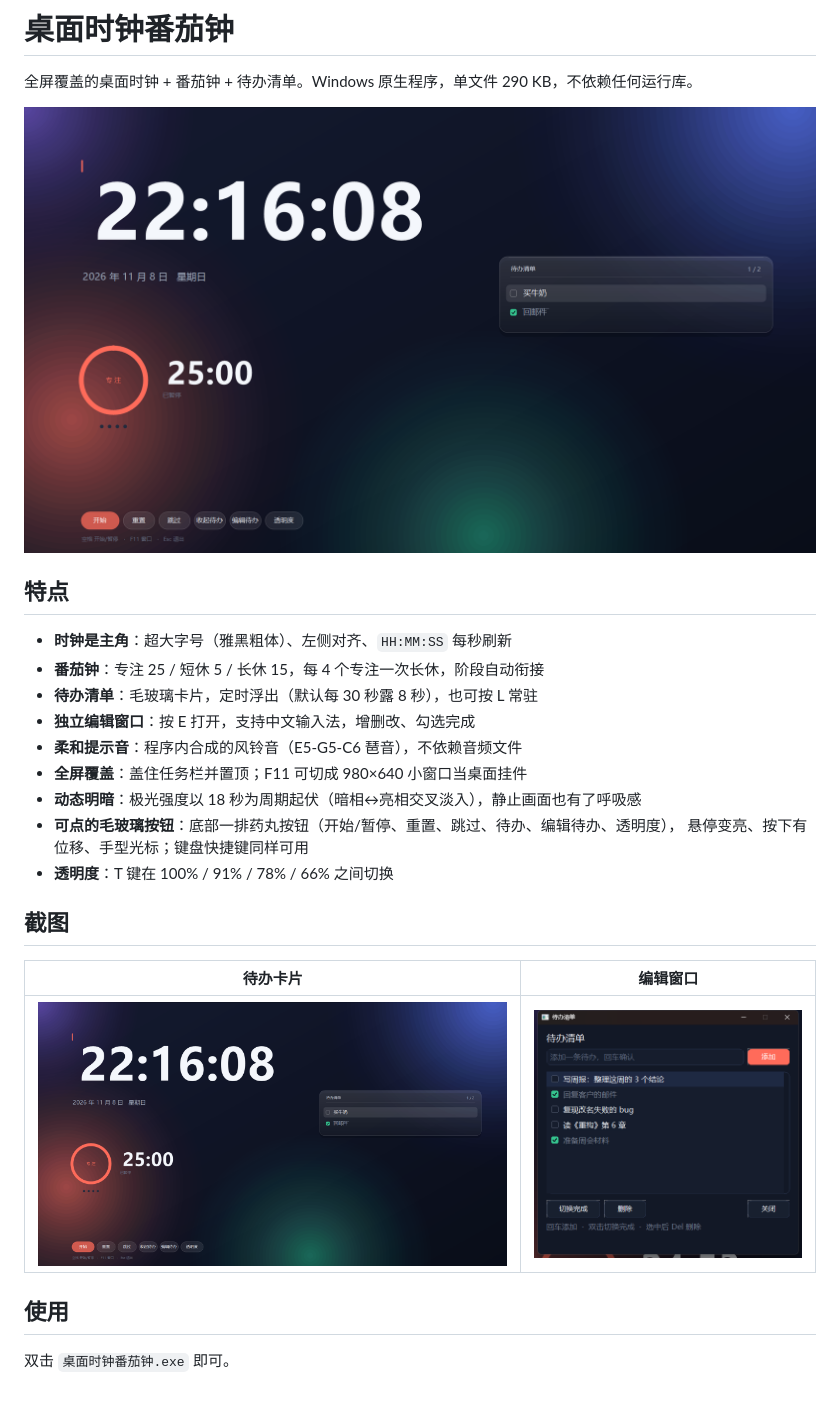
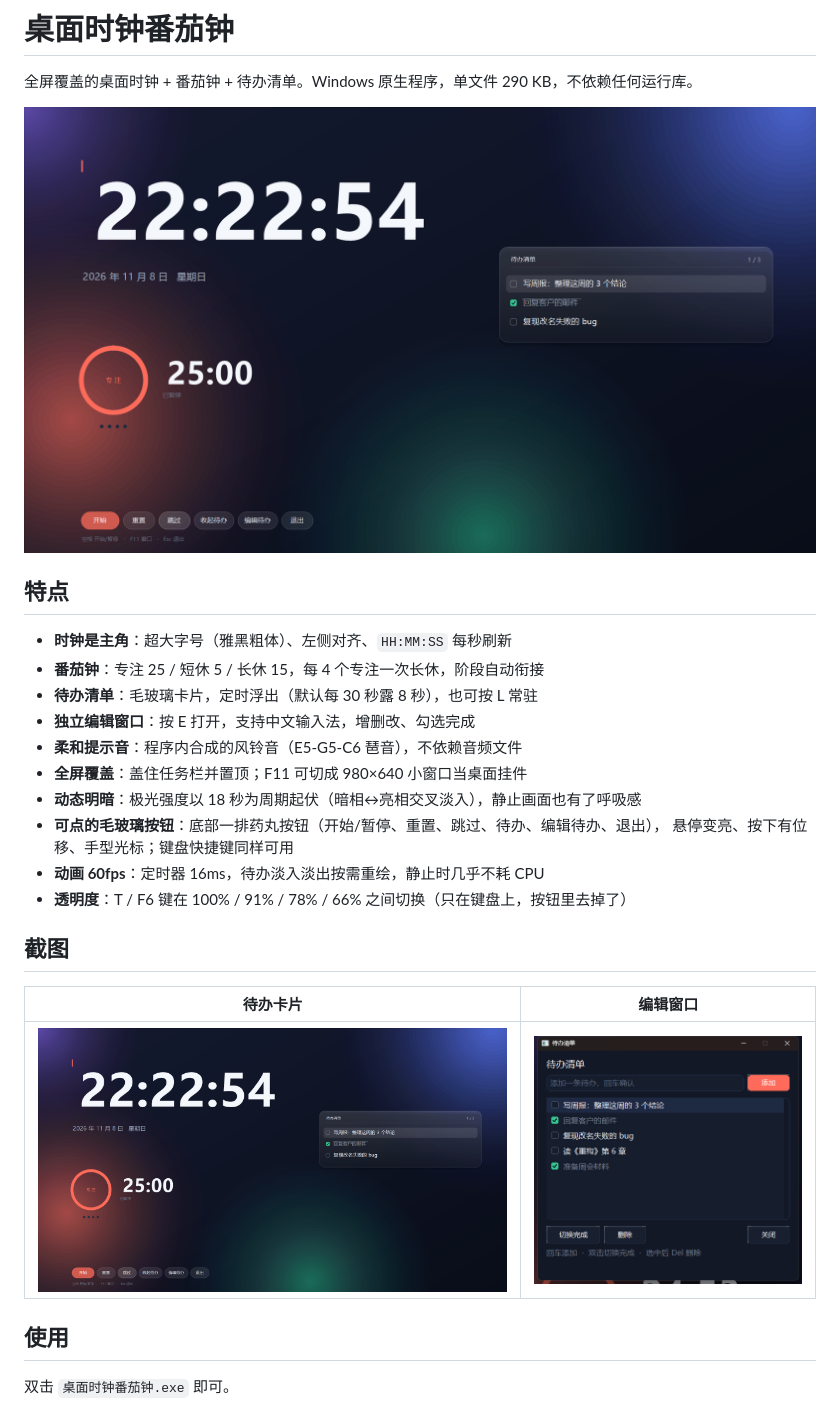
Before and after one commit to juhao138/pomodoro-clock, a Markdown page: README.md, the part around the change. Rendered like a GitHub page; pictures changed too: docs/screenshots/main.png.

```diff
--- a/README.md
+++ b/README.md
@@ -13,9 +13,10 @@
 - **柔和提示音**：程序内合成的风铃音（E5-G5-C6 琶音），不依赖音频文件
 - **全屏覆盖**：盖住任务栏并置顶；F11 可切成 980×640 小窗口当桌面挂件
 - **动态明暗**：极光强度以 18 秒为周期起伏（暗相↔亮相交叉淡入），静止画面也有了呼吸感
-- **可点的毛玻璃按钮**：底部一排药丸按钮（开始/暂停、重置、跳过、待办、编辑待办、透明度），
+- **可点的毛玻璃按钮**：底部一排药丸按钮（开始/暂停、重置、跳过、待办、编辑待办、退出），
   悬停变亮、按下有位移、手型光标；键盘快捷键同样可用
-- **透明度**：T 键在 100% / 91% / 78% / 66% 之间切换
+- **动画 60fps**：定时器 16ms，待办淡入淡出按需重绘，静止时几乎不耗 CPU
+- **透明度**：T / F6 键在 100% / 91% / 78% / 66% 之间切换（只在键盘上，按钮里去掉了）
 
 ## 截图
 
```
Also changed, not shown: 1 other file.
